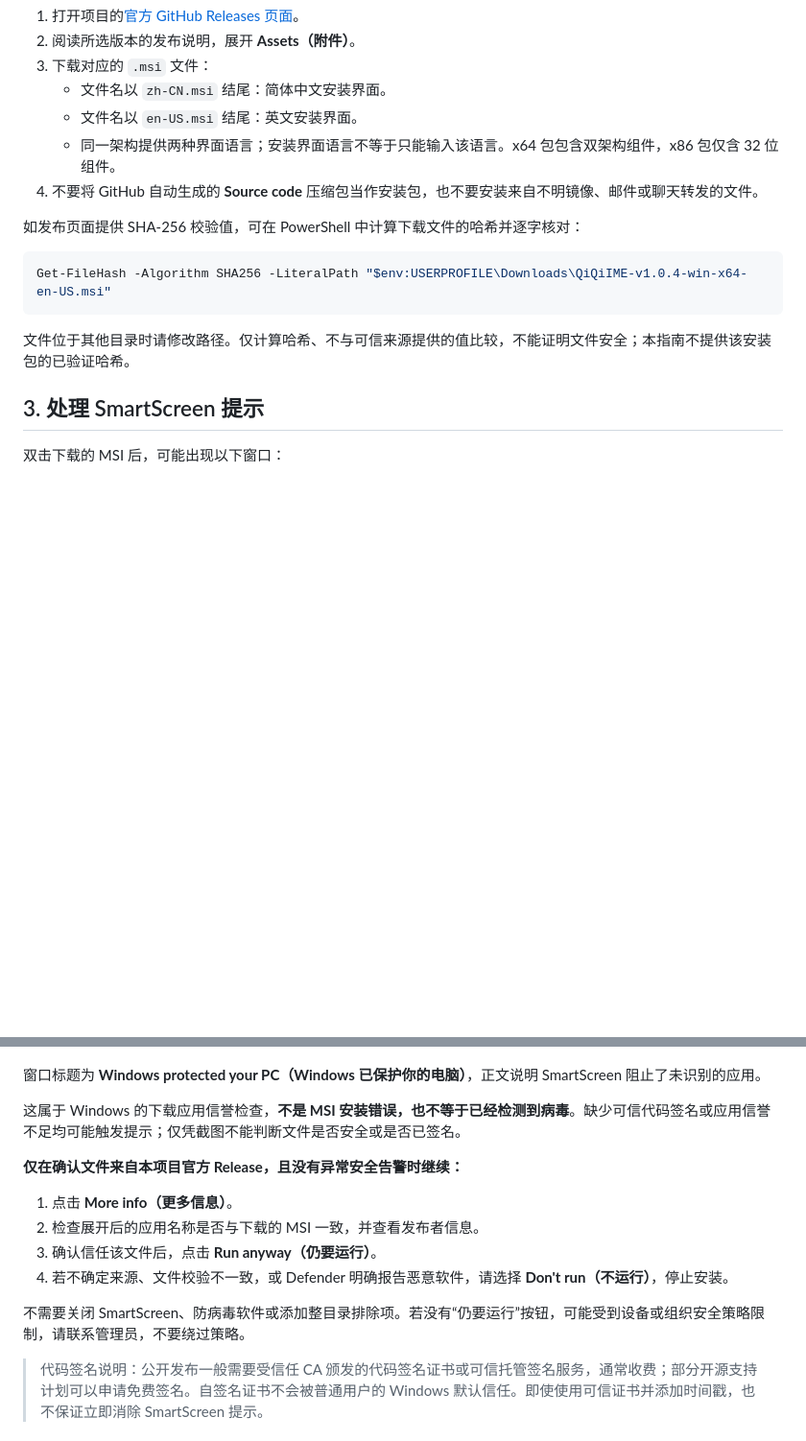
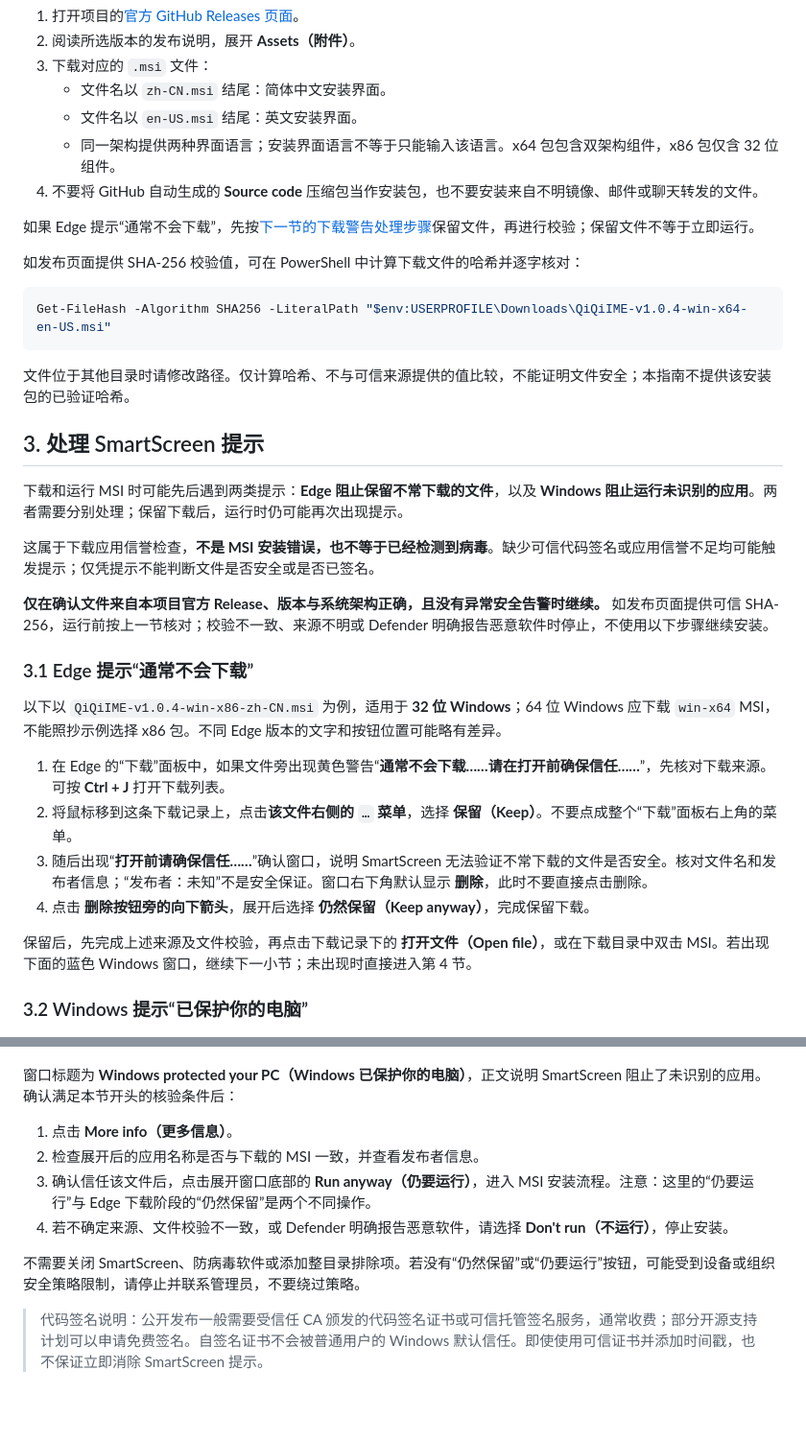
Before and after one commit to cloudfyy/qiqiime, a Markdown page: docs/install.md, 2 parts joined by grey strips. Shown at 96% size. Rendered like a GitHub page; blank space fills up the shorter version.

Commit message:
Document Edge download and SmartScreen installation prompts
Explain keeping uncommon MSI downloads in Edge, running the verified installer through SmartScreen, architecture selection, and security verification requirements.

Co-authored-by: Copilot <223556219+Copilot@users.noreply.github.com>

````diff
--- a/docs/install.md
+++ b/docs/install.md
@@ -21,6 +21,8 @@
    - 同一架构提供两种界面语言；安装界面语言不等于只能输入该语言。x64 包包含双架构组件，x86 包仅含 32 位组件。
 4. 不要将 GitHub 自动生成的 **Source code** 压缩包当作安装包，也不要安装来自不明镜像、邮件或聊天转发的文件。
 
+如果 Edge 提示“通常不会下载”，先按[下一节的下载警告处理步骤](#3-处理-smartscreen-提示)保留文件，再进行校验；保留文件不等于立即运行。
+
 如发布页面提供 SHA-256 校验值，可在 PowerShell 中计算下载文件的哈希并逐字核对：
 
 ```powershell
@@ -31,22 +33,35 @@ Get-FileHash -Algorithm SHA256 -LiteralPath "$env:USERPROFILE\Downloads\QiQiIME-
 
 ## 3. 处理 SmartScreen 提示
 
-双击下载的 MSI 后，可能出现以下窗口：
+下载和运行 MSI 时可能先后遇到两类提示：**Edge 阻止保留不常下载的文件**，以及 **Windows 阻止运行未识别的应用**。两者需要分别处理；保留下载后，运行时仍可能再次出现提示。
+
+这属于下载应用信誉检查，**不是 MSI 安装错误，也不等于已经检测到病毒**。缺少可信代码签名或应用信誉不足均可能触发提示；仅凭提示不能判断文件是否安全或是否已签名。
+
+**仅在确认文件来自本项目官方 Release、版本与系统架构正确，且没有异常安全告警时继续。** 如发布页面提供可信 SHA-256，运行前按上一节核对；校验不一致、来源不明或 Defender 明确报告恶意软件时停止，不使用以下步骤继续安装。
+
+### 3.1 Edge 提示“通常不会下载”
+
+以下以 `QiQiIME-v1.0.4-win-x86-zh-CN.msi` 为例，适用于 **32 位 Windows**；64 位 Windows 应下载 `win-x64` MSI，不能照抄示例选择 x86 包。不同 Edge 版本的文字和按钮位置可能略有差异。
+
+1. 在 Edge 的“下载”面板中，如果文件旁出现黄色警告“**通常不会下载……请在打开前确保信任……**”，先核对下载来源。可按 **Ctrl + J** 打开下载列表。
+2. 将鼠标移到这条下载记录上，点击**该文件右侧的 `…` 菜单**，选择 **保留（Keep）**。不要点成整个“下载”面板右上角的菜单。
+3. 随后出现“**打开前请确保信任……**”确认窗口，说明 SmartScreen 无法验证不常下载的文件是否安全。核对文件名和发布者信息；“发布者：未知”不是安全保证。窗口右下角默认显示 **删除**，此时不要直接点击删除。
+4. 点击 **删除按钮旁的向下箭头**，展开后选择 **仍然保留（Keep anyway）**，完成保留下载。
+
+保留后，先完成上述来源及文件校验，再点击下载记录下的 **打开文件（Open file）**，或在下载目录中双击 MSI。若出现下面的蓝色 Windows 窗口，继续下一小节；未出现时直接进入第 4 节。
+
+### 3.2 Windows 提示“已保护你的电脑”
 
 ![Microsoft Defender SmartScreen 阻止未识别应用运行，提供 More info 和 Don't run 按钮](images/installation-smartscreen.png)
 
-窗口标题为 **Windows protected your PC（Windows 已保护你的电脑）**，正文说明 SmartScreen 阻止了未识别的应用。
-
-这属于 Windows 的下载应用信誉检查，**不是 MSI 安装错误，也不等于已经检测到病毒**。缺少可信代码签名或应用信誉不足均可能触发提示；仅凭截图不能判断文件是否安全或是否已签名。
-
-**仅在确认文件来自本项目官方 Release，且没有异常安全告警时继续：**
+窗口标题为 **Windows protected your PC（Windows 已保护你的电脑）**，正文说明 SmartScreen 阻止了未识别的应用。确认满足本节开头的核验条件后：
 
 1. 点击 **More info（更多信息）**。
 2. 检查展开后的应用名称是否与下载的 MSI 一致，并查看发布者信息。
-3. 确认信任该文件后，点击 **Run anyway（仍要运行）**。
+3. 确认信任该文件后，点击展开窗口底部的 **Run anyway（仍要运行）**，进入 MSI 安装流程。注意：这里的“仍要运行”与 Edge 下载阶段的“仍然保留”是两个不同操作。
 4. 若不确定来源、文件校验不一致，或 Defender 明确报告恶意软件，请选择 **Don't run（不运行）**，停止安装。
 
-不需要关闭 SmartScreen、防病毒软件或添加整目录排除项。若没有“仍要运行”按钮，可能受到设备或组织安全策略限制，请联系管理员，不要绕过策略。
+不需要关闭 SmartScreen、防病毒软件或添加整目录排除项。若没有“仍然保留”或“仍要运行”按钮，可能受到设备或组织安全策略限制，请停止并联系管理员，不要绕过策略。
 
 > 代码签名说明：公开发布一般需要受信任 CA 颁发的代码签名证书或可信托管签名服务，通常收费；部分开源支持计划可以申请免费签名。自签名证书不会被普通用户的 Windows 默认信任。即使使用可信证书并添加时间戳，也不保证立即消除 SmartScreen 提示。
 
````
